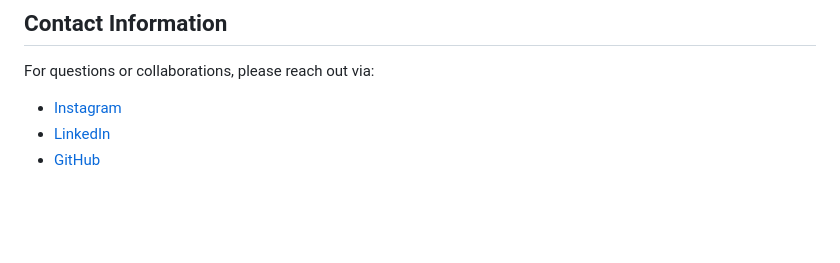
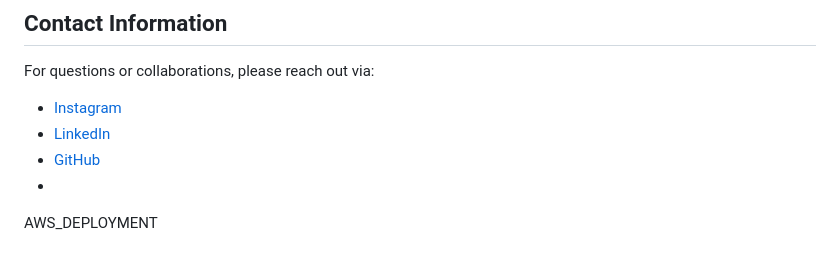
Before and after one commit to Syed-Mansoor/Mushroom_Classification, a Markdown page: README.md, the part around the change. Rendered like a GitHub page; blank space fills up the shorter version.

```diff
--- a/README.md
+++ b/README.md
@@ -105,3 +105,7 @@ For questions or collaborations, please reach out via:
 - [Instagram](https://www.instagram.com/syed_mansoor_001/)
 - [LinkedIn](https://www.linkedin.com/in/syed-mansoor-88404a1b0/)
 - [GitHub](https://github.com/Syed-Mansoor)
+-
+
+
+AWS_DEPLOYMENT
```
